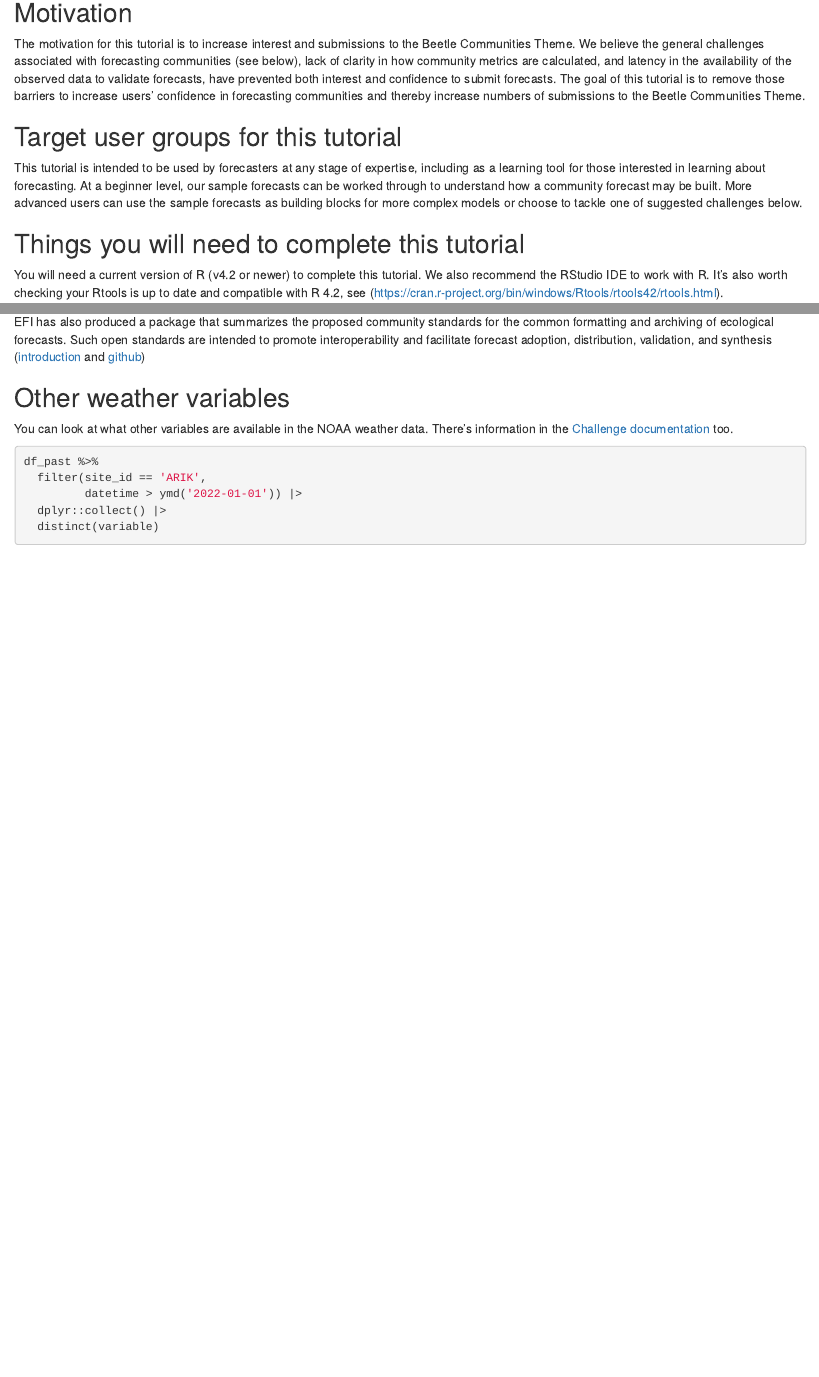
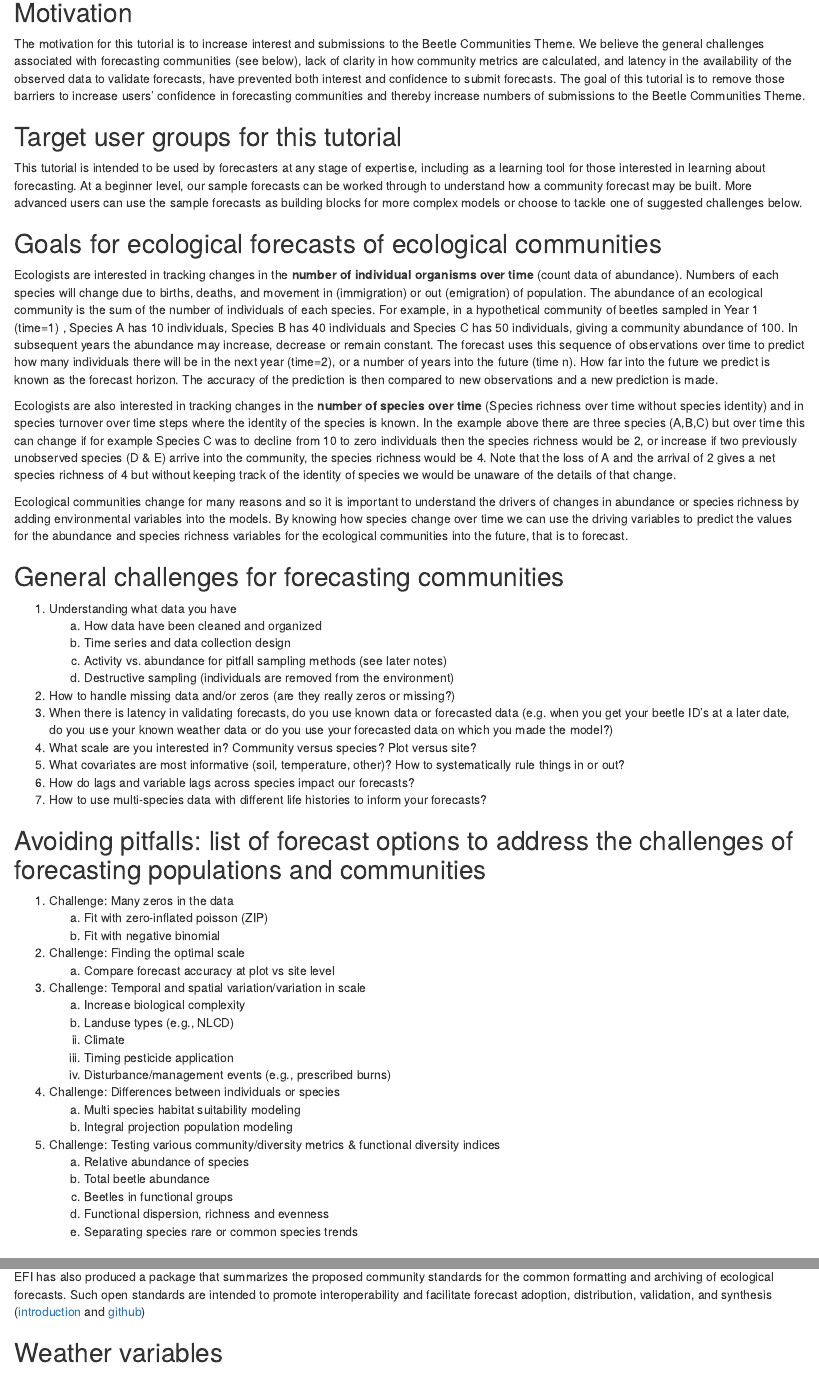
Before and after one commit to eco4cast/unconf2023GroundBeetles, an R Markdown document (Tutorial/NEON_forecast_challenge_beetle_tutorial.Rmd): the page in a window 1100 px wide, from 320 px down, and a second part further down, joined at a grey line. Rendered offline with R 4.5, knitr and Pandoc, with nearby package versions; both versions are drawn in the output format of the newer one; some code elsewhere in the file could not run offline.

Commit message:
add list of challenges to tutorial

````diff
--- a/NEON_forecast_challenge_beetle_tutorial.Rmd
+++ b/Tutorial/NEON_forecast_challenge_beetle_tutorial.Rmd
@@ -4,8 +3,4 @@ author: EFI RCN 2023 Ground Beetle Group
-output:
-  md_document:
-    variant: markdown_github
-    number_sections: true
-    toc: true
+author: "EFI RCN 2023 Ground Beetle Group"
 date: "`r Sys.Date()`"
 ---
 
@@ -21,6 +16,50 @@ The motivation for this tutorial is to increase interest and submissions to the
 
 ## Target user groups for this tutorial
 This tutorial is intended to be used by forecasters at any stage of expertise, including as a learning tool for those interested in learning about forecasting. At a beginner level, our sample forecasts can be worked through to understand how a community forecast may be built. More advanced users can use the sample forecasts as building blocks for more complex models or choose to tackle one of suggested challenges below.
+
+## Goals for ecological forecasts of ecological communities
+Ecologists are interested in tracking changes in the **number of individual organisms over time** (count data of abundance). Numbers of each species will change due to births, deaths, and movement in (immigration) or out (emigration) of population. The abundance of an ecological community is the sum of the number of individuals of each species. For example, in a hypothetical community of beetles sampled in Year 1 (time=1) , Species A has 10 individuals, Species B has 40 individuals and Species C has 50 individuals, giving a community abundance of 100. In subsequent years the abundance may increase, decrease or remain constant. The forecast uses this sequence of observations over time to predict how many individuals there will be in the next year (time=2), or a number of years into the future (time n). How far into the future we predict is known as the forecast horizon. The accuracy of the prediction is then compared to new observations and a new prediction is made.
+
+Ecologists are also interested in tracking changes in the **number of species over time** (Species richness over time without species identity) and in species turnover over time steps where the identity of the species is known. In the example above there are three species (A,B,C) but over time this can change if for example Species C  was to decline from 10 to zero individuals then the species richness would be 2, or increase if two  previously unobserved species (D & E) arrive into the community, the species richness would be 4. Note that the loss of A and the arrival of 2 gives a net species richness of 4 but without keeping track of the identity of species we would be unaware of the details of that change.
+
+Ecological communities change for many reasons and so it is important to understand the drivers of changes in abundance or species richness by adding environmental variables into the models. By knowing how species change over time we can use the driving variables to predict the values for the abundance and species richness variables for the ecological communities into the  future, that is to forecast.
+
+## General challenges for forecasting communities
+
+1. Understanding what data you have
+    a. How data have been cleaned and organized
+    b. Time series and data collection design
+    c. Activity vs. abundance for pitfall sampling methods (see later notes)
+    d. Destructive sampling (individuals are removed from the   environment)
+2. How to handle missing data and/or zeros (are they really zeros or missing?)
+3. When there is latency in validating forecasts, do you use known data or forecasted data (e.g. when you get your beetle ID’s at a later date, do you use your known weather data or do you use your forecasted data on which you made the model?)
+4. What scale are you interested in? Community versus species? Plot versus site?
+5. What covariates are most informative (soil, temperature, other)? How to systematically rule things in or out?
+6. How do lags and variable lags across species impact our forecasts?
+7. How to use multi-species data with different life histories to inform your forecasts?
+
+## Avoiding pitfalls: list of forecast options to address the challenges of forecasting populations and communities
+
+1. Challenge: Many zeros in the data
+    a. Fit with zero-inflated poisson (ZIP)
+    b. Fit with negative binomial
+2. Challenge: Finding the optimal scale
+    a. Compare forecast accuracy at plot vs site level
+3. Challenge: Temporal and spatial variation/variation in scale
+    a. Increase biological complexity
+      i. Landuse types (e.g., NLCD)
+      ii. Climate
+      iii. Timing pesticide application
+      iv. Disturbance/management events (e.g., prescribed burns)
+4. Challenge: Differences between individuals or species
+    a. Multi species habitat suitability modeling
+    b. Integral projection population modeling
+5. Challenge: Testing various community/diversity metrics & functional diversity indices
+    a. Relative abundance of species
+    b. Total beetle abundance
+    c. Beetles in functional groups
+    d. Functional dispersion, richness and evenness
+    e. Separating species rare or common species trends
 
 ## Things you will need to complete this tutorial
 You will need a current version of R (v4.2 or newer) to complete this tutorial. We also recommend the RStudio IDE to work with R. It's also worth checking your Rtools is up to date and compatible with R 4.2, see (https://cran.r-project.org/bin/windows/Rtools/rtools42/rtools.html).
@@ -264,13 +306,4 @@ Check out the NEON4cast R package ([introduction](https://projects.ecoforecast.o
 
 EFI has also produced a package that summarizes the proposed community standards for the common formatting and archiving of ecological forecasts. Such open standards are intended to promote interoperability and facilitate forecast adoption, distribution, validation, and synthesis ([introduction](https://projects.ecoforecast.org/neon4cast-docs/Helpful-Functions.html#efistandards-package) and [github](https://github.com/eco4cast/EFIstandards))
 
-## Other weather variables
-You can look at what other variables are available in the NOAA weather data. There's information in the [Challenge documentation](https://projects.ecoforecast.org/neon4cast-docs/Shared-Forecast-Drivers.html) too.
-
-```{r}
-df_past %>%
-  filter(site_id == 'ARIK',
-         datetime > ymd('2022-01-01')) |>
-  dplyr::collect() |>
-  distinct(variable)
-```
+## Weather variables
````
Also changed, not shown: Tutorial/NEON_forecast_challenge_beetle_tutorial.html (added), Tutorial/NEON_forecast_challenge_beetle_tutorial.Rmd (13 more changed lines), 4 other files.
